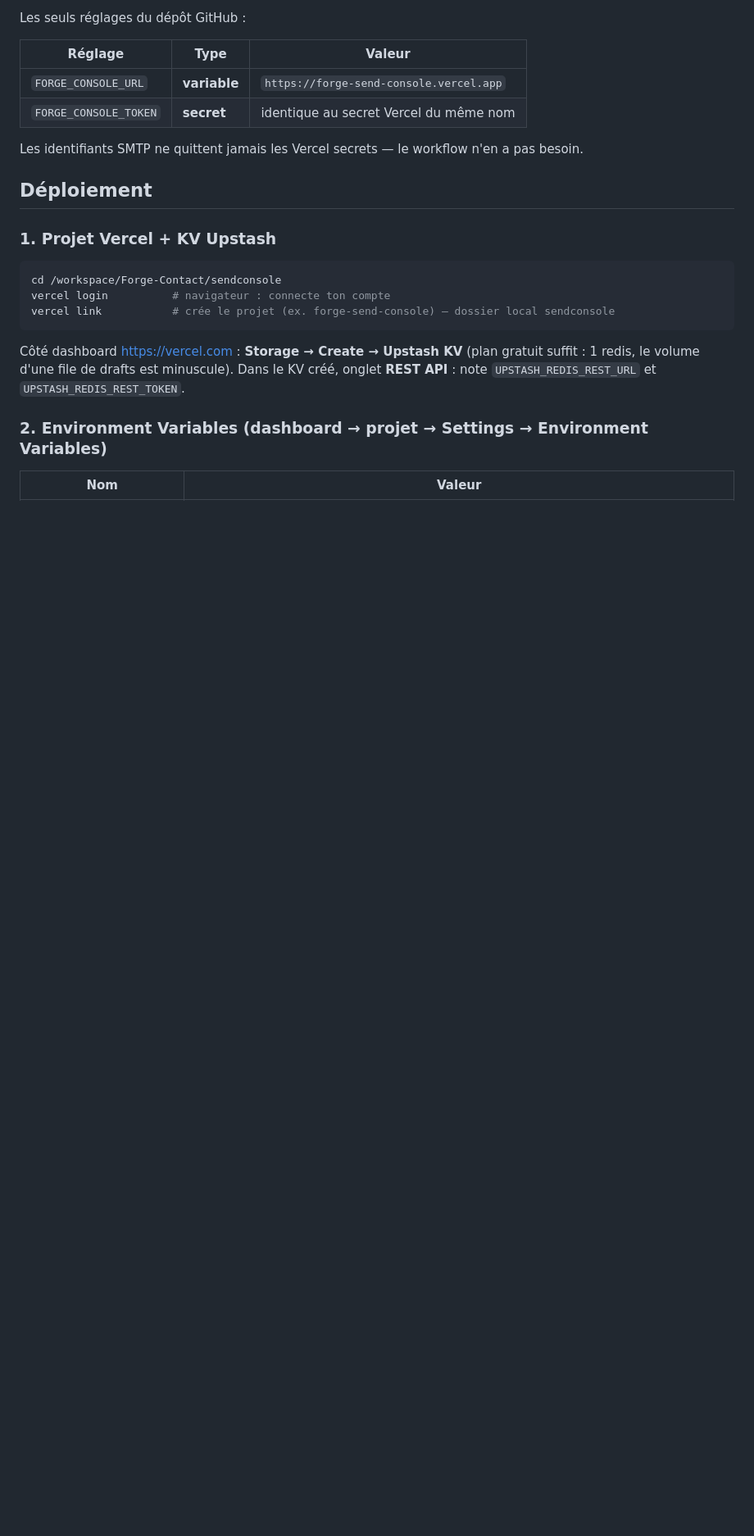
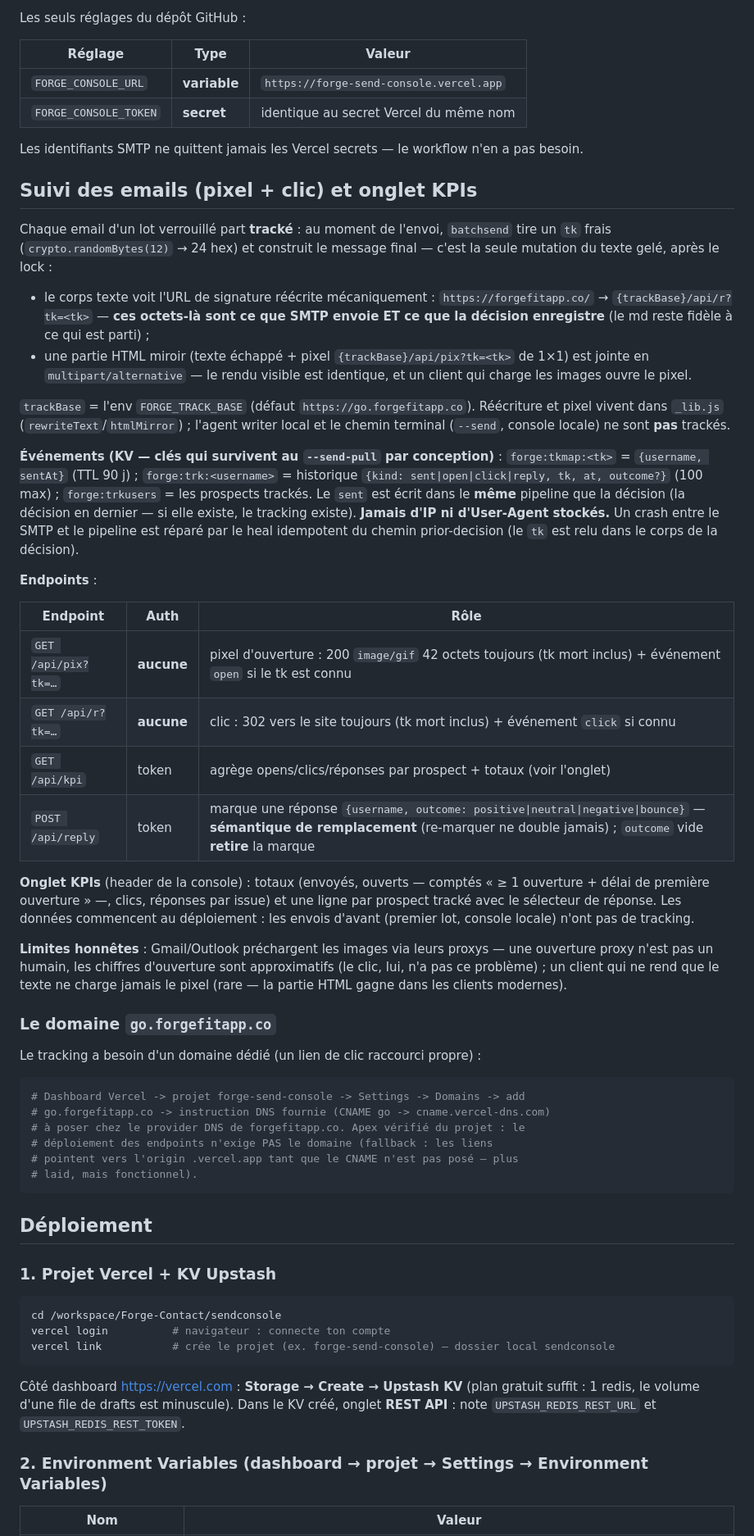
Before and after one commit to analysemarket705-prog/forge-send-console, a Markdown page: README.md, the part around one of its changes. Shown at 82% size. Drawn GitHub-style; blank space fills up the shorter version.

Commit message:
README: tracking section — pixel/click endpoints, KPI tab, FORGE_TRACK_BASE, go.forgefitapp.co domain

````diff
--- a/README.md
+++ b/README.md
@@ -140,6 +140,69 @@ Les seuls réglages du dépôt GitHub :
 Les identifiants SMTP ne quittent jamais les Vercel secrets — le workflow
 n'en a pas besoin.
 
+## Suivi des emails (pixel + clic) et onglet KPIs
+
+Chaque email d'un lot verrouillé part **tracké** : au moment de l'envoi,
+`batchsend` tire un `tk` frais (`crypto.randomBytes(12)` → 24 hex) et
+construit le message final — c'est la seule mutation du texte gelé, après le
+lock :
+
+- le corps texte voit l'URL de signature réécrite mécaniquement :
+  `https://forgefitapp.co/` → `{trackBase}/api/r?tk=<tk>` — **ces octets-là
+  sont ce que SMTP envoie ET ce que la décision enregistre** (le md reste
+  fidèle à ce qui est parti) ;
+- une partie HTML miroir (texte échappé + pixel `{trackBase}/api/pix?tk=<tk>`
+  de 1×1) est jointe en `multipart/alternative` — le rendu visible est
+  identique, et un client qui charge les images ouvre le pixel.
+
+`trackBase` = l'env `FORGE_TRACK_BASE` (défaut `https://go.forgefitapp.co`).
+Réécriture et pixel vivent dans `_lib.js` (`rewriteText`/`htmlMirror`) ;
+l'agent writer local et le chemin terminal (`--send`, console locale) ne sont
+**pas** trackés.
+
+**Événements (KV — clés qui survivent au `--send-pull` par conception)** :
+`forge:tkmap:<tk>` = `{username, sentAt}` (TTL 90 j) ; `forge:trk:<username>`
+= historique `{kind: sent|open|click|reply, tk, at, outcome?}` (100 max) ;
+`forge:trkusers` = les prospects trackés. Le `sent` est écrit dans le **même**
+pipeline que la décision (la décision en dernier — si elle existe, le
+tracking existe). **Jamais d'IP ni d'User-Agent stockés.** Un crash entre le
+SMTP et le pipeline est réparé par le heal idempotent du chemin
+prior-decision (le `tk` est relu dans le corps de la décision).
+
+**Endpoints** :
+
+| Endpoint | Auth | Rôle |
+|---|---|---|
+| `GET /api/pix?tk=…` | **aucune** | pixel d'ouverture : 200 `image/gif` 42 octets toujours (tk mort inclus) + événement `open` si le tk est connu |
+| `GET /api/r?tk=…` | **aucune** | clic : 302 vers le site toujours (tk mort inclus) + événement `click` si connu |
+| `GET /api/kpi` | token | agrège opens/clics/réponses par prospect + totaux (voir l'onglet) |
+| `POST /api/reply` | token | marque une réponse `{username, outcome: positive\|neutral\|negative\|bounce}` — **sémantique de remplacement** (re-marquer ne double jamais) ; `outcome` vide **retire** la marque |
+
+**Onglet KPIs** (header de la console) : totaux (envoyés, ouverts — comptés
+« ≥ 1 ouverture + délai de première ouverture » —, clics, réponses par issue)
+et une ligne par prospect tracké avec le sélecteur de réponse. Les données
+commencent au déploiement : les envois d'avant (premier lot, console locale)
+n'ont pas de tracking.
+
+**Limites honnêtes** : Gmail/Outlook préchargent les images via leurs proxys —
+une ouverture proxy n'est pas un humain, les chiffres d'ouverture sont
+approximatifs (le clic, lui, n'a pas ce problème) ; un client qui ne rend que
+le texte ne charge jamais le pixel (rare — la partie HTML gagne dans les
+clients modernes).
+
+### Le domaine `go.forgefitapp.co`
+
+Le tracking a besoin d'un domaine dédié (un lien de clic raccourci propre) :
+
+```bash
+# Dashboard Vercel -> projet forge-send-console -> Settings -> Domains -> add
+# go.forgefitapp.co -> instruction DNS fournie (CNAME go -> cname.vercel-dns.com)
+# à poser chez le provider DNS de forgefitapp.co. Apex vérifié du projet : le
+# déploiement des endpoints n'exige PAS le domaine (fallback : les liens
+# pointent vers l'origin .vercel.app tant que le CNAME n'est pas posé — plus
+# laid, mais fonctionnel).
+```
+
 ## Déploiement
 
 ### 1. Projet Vercel + KV Upstash
````
Also changed, not shown: other parts of README.md (+14 -0 lines).
